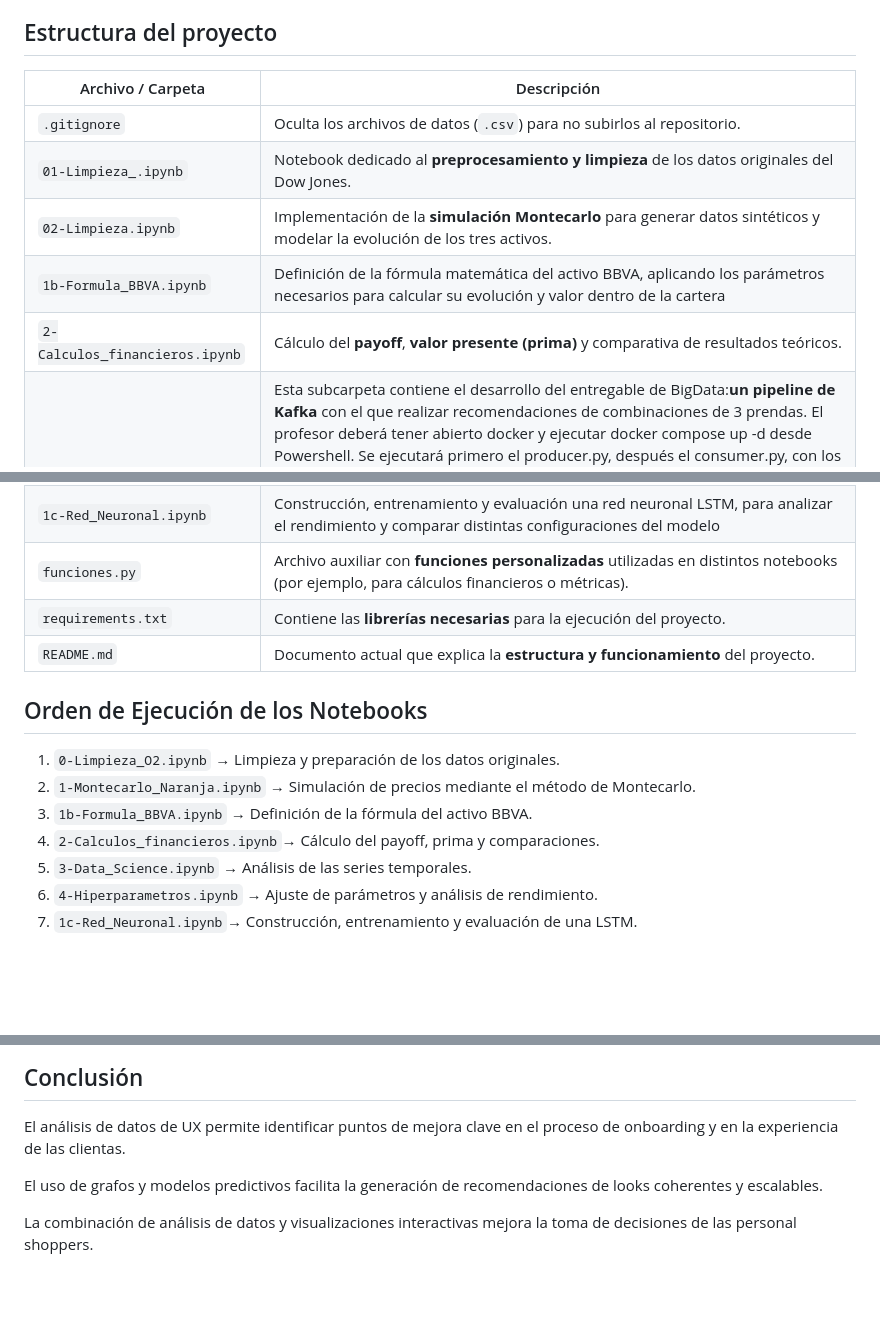
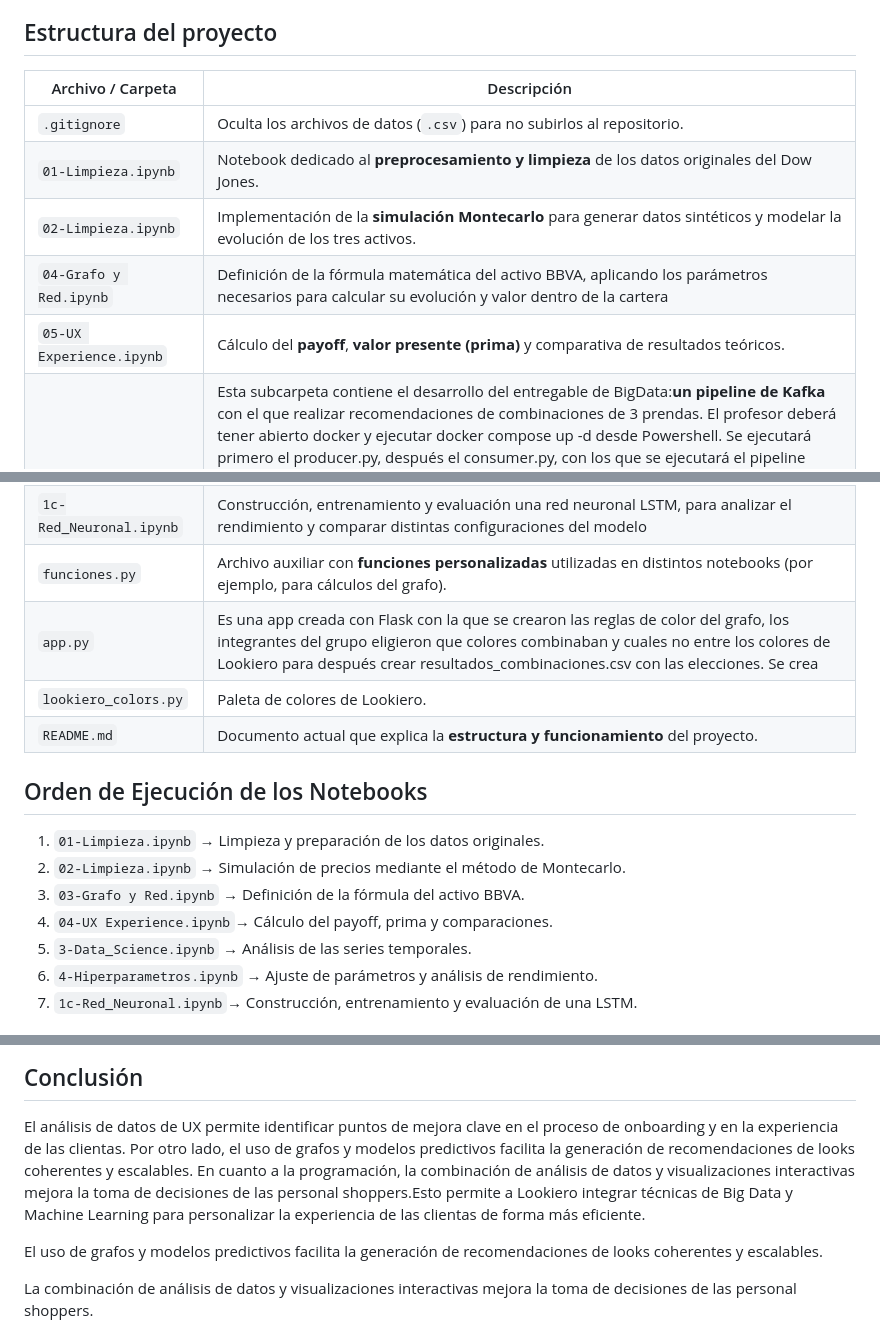
Before and after one commit to XabierAlmodovar/Naranja_Reto_10, a Markdown page: README.md, 3 parts joined by grey strips. Drawn GitHub-style; blank space fills up the shorter version.

```diff
--- a/README.md
+++ b/README.md
@@ -25,23 +25,24 @@ Se deben incorporar manualmente en una carpeta llamada "Datos/", siguiendo la es
 | Archivo / Carpeta               | Descripción                                                                                                                              |
 | ------------------------------- | ---------------------------------------------------------------------------------------------------------------------------------------- |
 | `.gitignore`                    | Oculta los archivos de datos (`.csv`) para no subirlos al repositorio.                                                     |
-| `01-Limpieza_.ipynb`           | Notebook dedicado al **preprocesamiento y limpieza** de los datos originales del Dow Jones.                                              |
+| `01-Limpieza.ipynb`           | Notebook dedicado al **preprocesamiento y limpieza** de los datos originales del Dow Jones.                                              |
 | `02-Limpieza.ipynb`    | Implementación de la **simulación Montecarlo** para generar datos sintéticos y modelar la evolución de los tres activos.                 |
-| `1b-Formula_BBVA.ipynb`         | Definición de la fórmula matemática del activo BBVA, aplicando los parámetros necesarios para calcular su evolución y valor dentro de la cartera    |
-| `2-Calculos_financieros.ipynb`  | Cálculo del **payoff**, **valor presente (prima)** y comparativa de resultados teóricos.                                                  |
+| `04-Grafo y Red.ipynb`         | Definición de la fórmula matemática del activo BBVA, aplicando los parámetros necesarios para calcular su evolución y valor dentro de la cartera    |
+| `05-UX Experience.ipynb`  | Cálculo del **payoff**, **valor presente (prima)** y comparativa de resultados teóricos.                                                  |
 | `/bigdata`            | Esta subcarpeta contiene el desarrollo del entregable de BigData:**un pipeline de Kafka** con el que realizar recomendaciones de combinaciones de 3 prendas. El profesor deberá tener abierto docker y ejecutar docker compose up -d desde Powershell. Se ejecutará primero el producer.py, después el consumer.py, con los que se ejecutará el pipeline completo desde Python. Para una mayor personalización, se ha creado una app de Flask con la que escoger una prenda del grafo antes de realizar la misma arquitectura con Kafka, pero con una prenda escogida por el cliente. Para ello, se borrará primero look_generados.csv, creado anteriormente al ejecutar el consumer.py, y se ejecutará app.py para lanzar la aplicación Flask.                         |
 | `/web_reto10`         | Carpeta donde se desarrolla el entregable de Visualización, una **web de visualización Lookiero**. En ella se incluyen archivos.html con datos de cada página, una carpeta /scripts donde están los .js, donde se realizan los gráficos pertinentes y otra carpeta /fotos, donde se incluyen las fotos que se muestran en la web. Para ejecutar la web se debe estar en la carpeta /web_reto10 y pulsar index.html para abrir la web.             |
 | `1c-Red_Neuronal.ipynb`            | Construcción, entrenamiento y evaluación una red neuronal LSTM, para analizar el rendimiento y comparar distintas configuraciones del modelo        |
-| `funciones.py`                  | Archivo auxiliar con **funciones personalizadas** utilizadas en distintos notebooks (por ejemplo, para cálculos financieros o métricas). |
-| `requirements.txt`              | Contiene las **librerías necesarias** para la ejecución del proyecto.                                                                    |
+| `funciones.py`                  | Archivo auxiliar con **funciones personalizadas** utilizadas en distintos notebooks (por ejemplo, para cálculos del grafo). |
+| `app.py`              | Es una app creada con Flask con la que se crearon las reglas de color del grafo, los integrantes del grupo eligieron que colores combinaban y cuales no entre los colores de Lookiero para después crear resultados_combinaciones.csv con las elecciones. Se crea                                                                     |
+| `lookiero_colors.py`              | Paleta de colores de Lookiero.                                                                   |
 | `README.md`                     | Documento actual que explica la **estructura y funcionamiento** del proyecto.
 
 ## Orden de Ejecución de los Notebooks
 
-1. `0-Limpieza_O2.ipynb` → Limpieza y preparación de los datos originales.
-2. `1-Montecarlo_Naranja.ipynb` → Simulación de precios mediante el método de Montecarlo.
-3. `1b-Formula_BBVA.ipynb` → Definición de la fórmula del activo BBVA.
-4. `2-Calculos_financieros.ipynb`→ Cálculo del payoff, prima y comparaciones.
+1. `01-Limpieza.ipynb` → Limpieza y preparación de los datos originales.
+2. `02-Limpieza.ipynb` → Simulación de precios mediante el método de Montecarlo.
+3. `03-Grafo y Red.ipynb` → Definición de la fórmula del activo BBVA.
+4. `04-UX Experience.ipynb`→ Cálculo del payoff, prima y comparaciones.
 5. `3-Data_Science.ipynb` → Análisis de las series temporales.
 6. `4-Hiperparametros.ipynb` → Ajuste de parámetros y análisis de rendimiento.
 7. `1c-Red_Neuronal.ipynb`→ Construcción, entrenamiento y evaluación de una LSTM.
@@ -56,6 +57,8 @@ Se deben incorporar manualmente en una carpeta llamada "Datos/", siguiendo la es
 ## Conclusión
 
 El análisis de datos de UX permite identificar puntos de mejora clave en el proceso de onboarding y en la experiencia de las clientas.
+Por otro lado, el uso de grafos y modelos predictivos facilita la generación de recomendaciones de looks coherentes y escalables. En cuanto a la programación, la combinación de análisis de datos y visualizaciones interactivas mejora la toma de decisiones de las personal shoppers.Esto permite a Lookiero integrar técnicas de Big Data y Machine Learning para personalizar la experiencia de las clientas de forma más eficiente.
+
 
 El uso de grafos y modelos predictivos facilita la generación de recomendaciones de looks coherentes y escalables.
 
```
